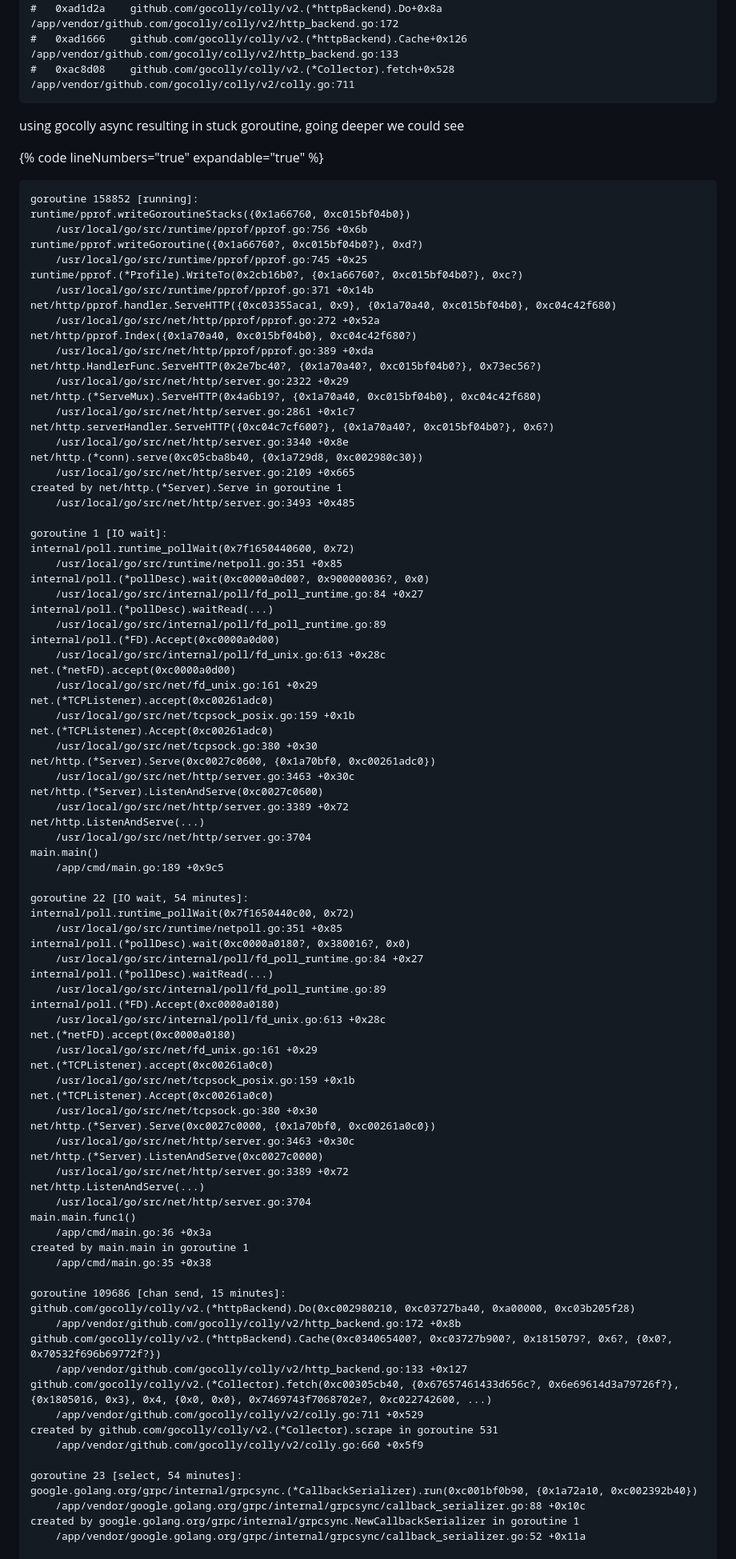
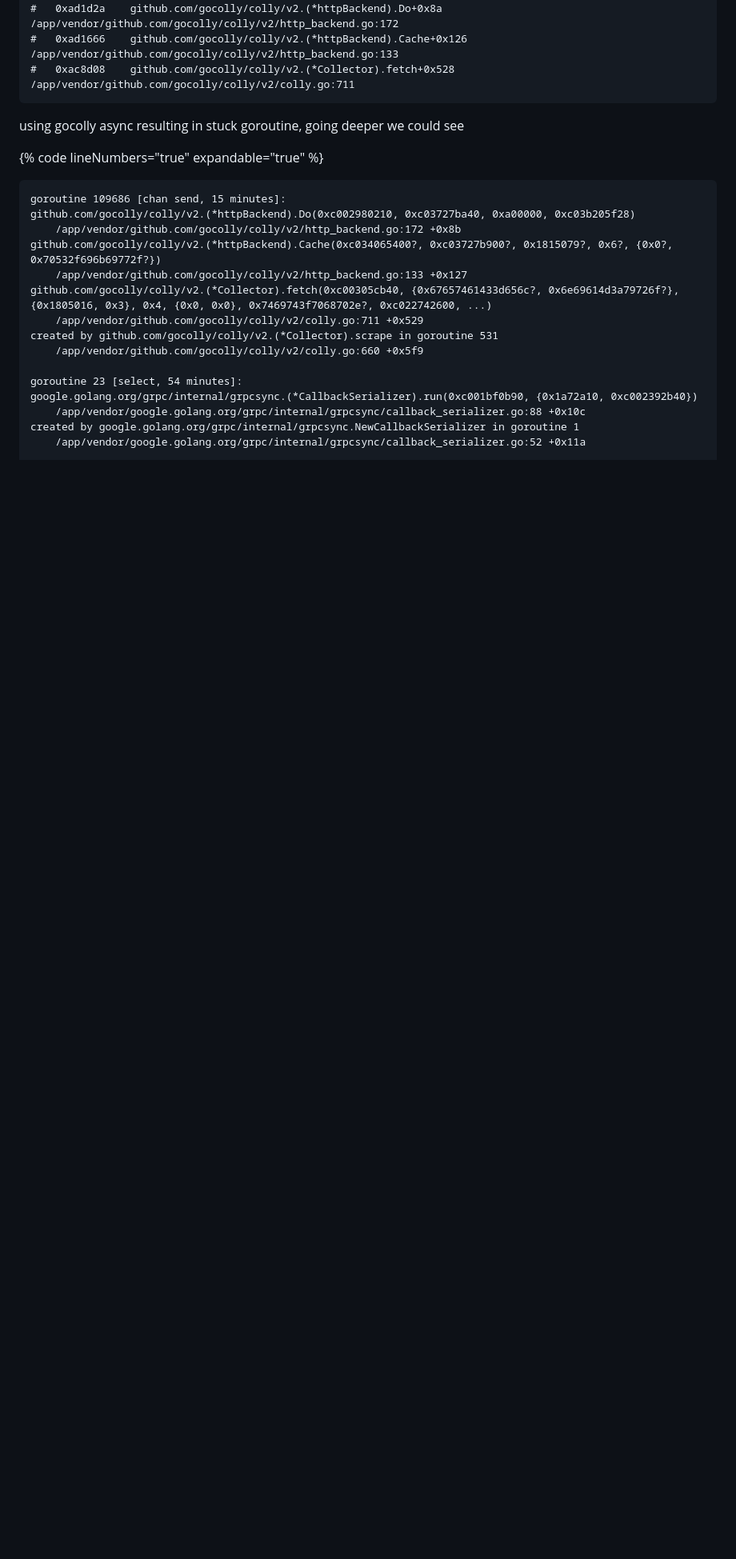
Before and after one commit to Chandra179/gitbook, a Markdown page: rag-pipeline/golang-impl.md, the part around the change printed below. Shown: that part at 80% size. Rendered like a GitHub page; blank space fills up the shorter version.

Commit message:
GITBOOK-83: No subject

````diff
--- a/rag-pipeline/golang-impl.md
+++ b/rag-pipeline/golang-impl.md
@@ -64,78 +64,6 @@ using gocolly async resulting in stuck goroutine, going deeper we could see
 
 {% code lineNumbers="true" expandable="true" %}
 ```
-goroutine 158852 [running]:
-runtime/pprof.writeGoroutineStacks({0x1a66760, 0xc015bf04b0})
-	/usr/local/go/src/runtime/pprof/pprof.go:756 +0x6b
-runtime/pprof.writeGoroutine({0x1a66760?, 0xc015bf04b0?}, 0xd?)
-	/usr/local/go/src/runtime/pprof/pprof.go:745 +0x25
-runtime/pprof.(*Profile).WriteTo(0x2cb16b0?, {0x1a66760?, 0xc015bf04b0?}, 0xc?)
-	/usr/local/go/src/runtime/pprof/pprof.go:371 +0x14b
-net/http/pprof.handler.ServeHTTP({0xc03355aca1, 0x9}, {0x1a70a40, 0xc015bf04b0}, 0xc04c42f680)
-	/usr/local/go/src/net/http/pprof/pprof.go:272 +0x52a
-net/http/pprof.Index({0x1a70a40, 0xc015bf04b0}, 0xc04c42f680?)
-	/usr/local/go/src/net/http/pprof/pprof.go:389 +0xda
-net/http.HandlerFunc.ServeHTTP(0x2e7bc40?, {0x1a70a40?, 0xc015bf04b0?}, 0x73ec56?)
-	/usr/local/go/src/net/http/server.go:2322 +0x29
-net/http.(*ServeMux).ServeHTTP(0x4a6b19?, {0x1a70a40, 0xc015bf04b0}, 0xc04c42f680)
-	/usr/local/go/src/net/http/server.go:2861 +0x1c7
-net/http.serverHandler.ServeHTTP({0xc04c7cf600?}, {0x1a70a40?, 0xc015bf04b0?}, 0x6?)
-	/usr/local/go/src/net/http/server.go:3340 +0x8e
-net/http.(*conn).serve(0xc05cba8b40, {0x1a729d8, 0xc002980c30})
-	/usr/local/go/src/net/http/server.go:2109 +0x665
-created by net/http.(*Server).Serve in goroutine 1
-	/usr/local/go/src/net/http/server.go:3493 +0x485
-
-goroutine 1 [IO wait]:
-internal/poll.runtime_pollWait(0x7f1650440600, 0x72)
-	/usr/local/go/src/runtime/netpoll.go:351 +0x85
-internal/poll.(*pollDesc).wait(0xc0000a0d00?, 0x900000036?, 0x0)
-	/usr/local/go/src/internal/poll/fd_poll_runtime.go:84 +0x27
-internal/poll.(*pollDesc).waitRead(...)
-	/usr/local/go/src/internal/poll/fd_poll_runtime.go:89
-internal/poll.(*FD).Accept(0xc0000a0d00)
-	/usr/local/go/src/internal/poll/fd_unix.go:613 +0x28c
-net.(*netFD).accept(0xc0000a0d00)
-	/usr/local/go/src/net/fd_unix.go:161 +0x29
-net.(*TCPListener).accept(0xc00261adc0)
-	/usr/local/go/src/net/tcpsock_posix.go:159 +0x1b
-net.(*TCPListener).Accept(0xc00261adc0)
-	/usr/local/go/src/net/tcpsock.go:380 +0x30
-net/http.(*Server).Serve(0xc0027c0600, {0x1a70bf0, 0xc00261adc0})
-	/usr/local/go/src/net/http/server.go:3463 +0x30c
-net/http.(*Server).ListenAndServe(0xc0027c0600)
-	/usr/local/go/src/net/http/server.go:3389 +0x72
-net/http.ListenAndServe(...)
-	/usr/local/go/src/net/http/server.go:3704
-main.main()
-	/app/cmd/main.go:189 +0x9c5
-
-goroutine 22 [IO wait, 54 minutes]:
-internal/poll.runtime_pollWait(0x7f1650440c00, 0x72)
-	/usr/local/go/src/runtime/netpoll.go:351 +0x85
-internal/poll.(*pollDesc).wait(0xc0000a0180?, 0x380016?, 0x0)
-	/usr/local/go/src/internal/poll/fd_poll_runtime.go:84 +0x27
-internal/poll.(*pollDesc).waitRead(...)
-	/usr/local/go/src/internal/poll/fd_poll_runtime.go:89
-internal/poll.(*FD).Accept(0xc0000a0180)
-	/usr/local/go/src/internal/poll/fd_unix.go:613 +0x28c
-net.(*netFD).accept(0xc0000a0180)
-	/usr/local/go/src/net/fd_unix.go:161 +0x29
-net.(*TCPListener).accept(0xc00261a0c0)
-	/usr/local/go/src/net/tcpsock_posix.go:159 +0x1b
-net.(*TCPListener).Accept(0xc00261a0c0)
-	/usr/local/go/src/net/tcpsock.go:380 +0x30
-net/http.(*Server).Serve(0xc0027c0000, {0x1a70bf0, 0xc00261a0c0})
-	/usr/local/go/src/net/http/server.go:3463 +0x30c
-net/http.(*Server).ListenAndServe(0xc0027c0000)
-	/usr/local/go/src/net/http/server.go:3389 +0x72
-net/http.ListenAndServe(...)
-	/usr/local/go/src/net/http/server.go:3704
-main.main.func1()
-	/app/cmd/main.go:36 +0x3a
-created by main.main in goroutine 1
-	/app/cmd/main.go:35 +0x38
-
 goroutine 109686 [chan send, 15 minutes]:
 github.com/gocolly/colly/v2.(*httpBackend).Do(0xc002980210, 0xc03727ba40, 0xa00000, 0xc03b205f28)
 	/app/vendor/github.com/gocolly/colly/v2/http_backend.go:172 +0x8b
````
Also changed, not shown: other parts of rag-pipeline/golang-impl.md (+5 -10 lines), msc.md (+1 -0 lines), .gitbook/assets/Screenshot from 2025-11-02 11-27-32.png (added).
